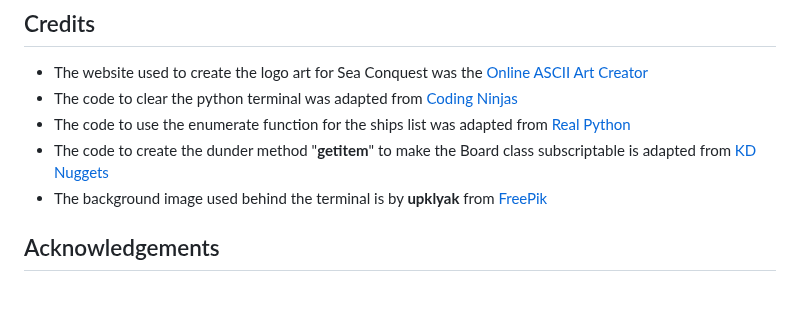
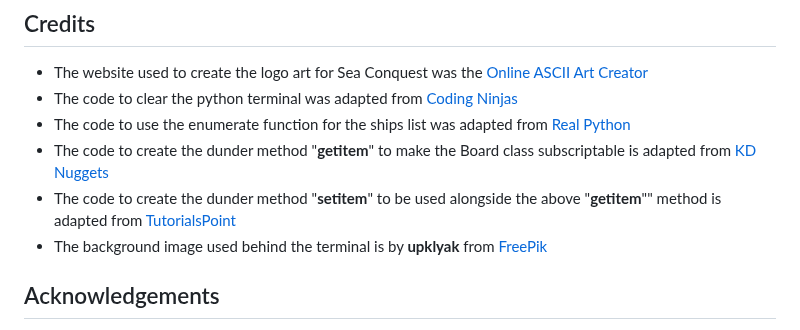
Before and after one commit to mariam138/sea-conquest, a Markdown page: README.md, the part around the change. Drawn GitHub-style; blank space fills up the shorter version.

Commit message:
docs: credit code for setitem dunder method

```diff
--- a/README.md
+++ b/README.md
@@ -335,6 +335,7 @@ The project was deployed to Heroku using the following steps:
 - The code to clear the python terminal was adapted from [Coding Ninjas](https://www.codingninjas.com/studio/library/how-to-clear-a-screen-in-python)
 - The code to use the enumerate function for the ships list was adapted from [Real Python](https://realpython.com/python-enumerate/)
 - The code to create the dunder method "__getitem__" to make the Board class subscriptable is adapted from [KD Nuggets](https://www.kdnuggets.com/2023/03/introduction-getitem-magic-method-python.html)
+- The code to create the dunder method "__setitem__" to be used alongside the above "__getitem__"" method is adapted from [TutorialsPoint](https://www.tutorialspoint.com/getitem-and-setitem-in-python)
 - The background image used behind the terminal is by **upklyak** from [FreePik](https://www.freepik.com/free-vector/pirate-ship-moored-island-with-treasure-night_15754757.htm)
 
 ## Acknowledgements
```
